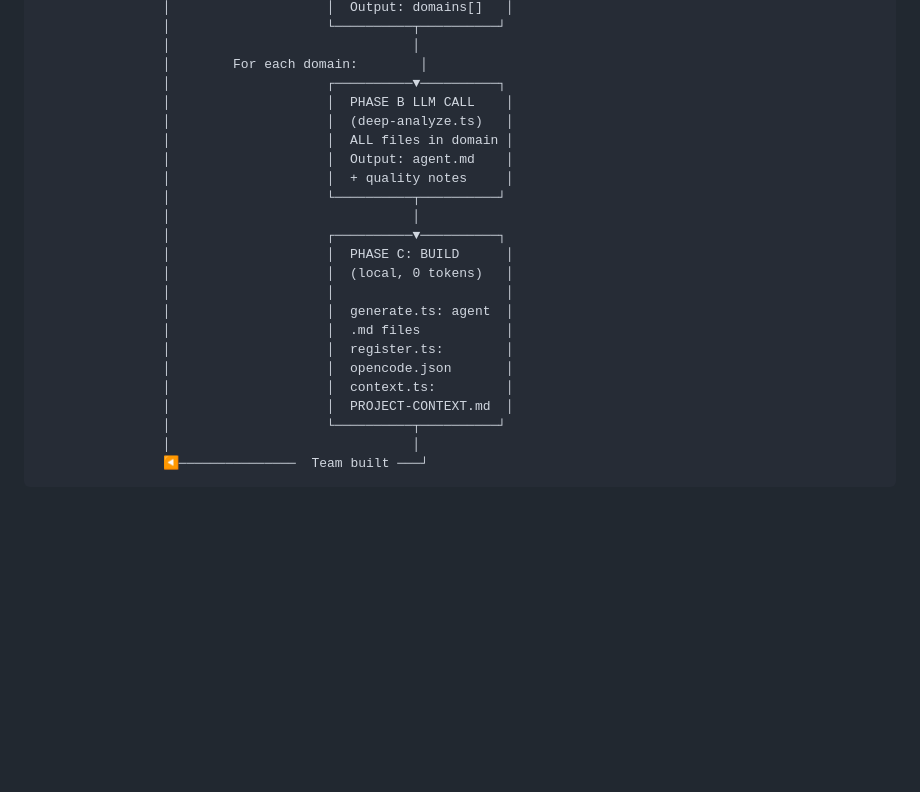
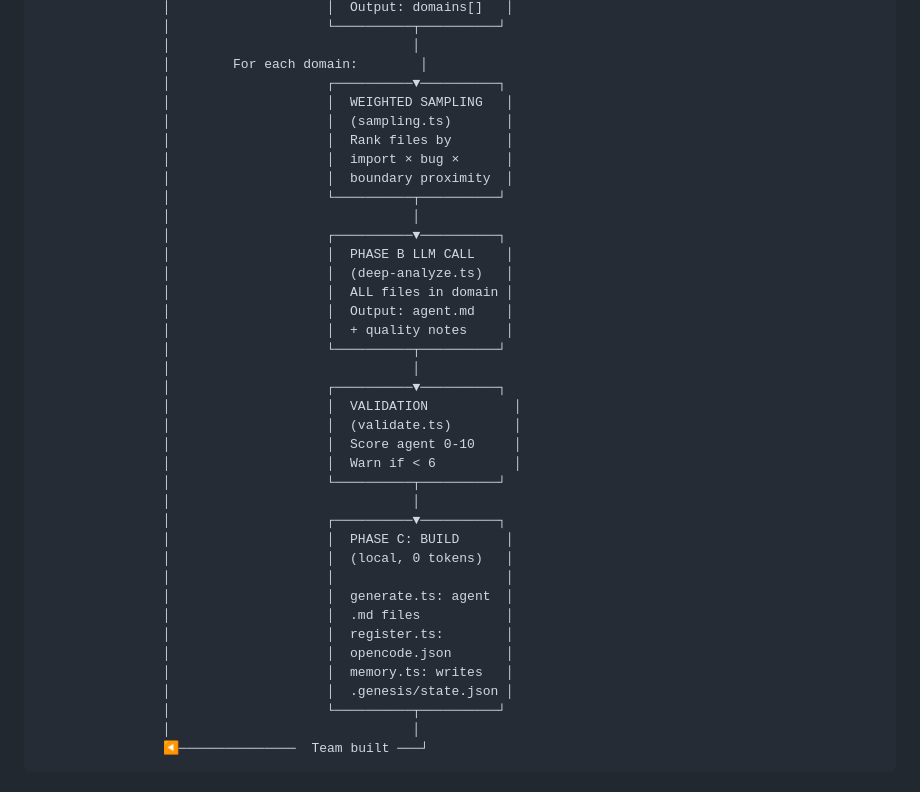
Before and after one commit to Carltonkenny/genesis, a Markdown page: docs/ARCHITECTURE.md, the part around the change. Rendered like a GitHub page; blank space fills up the shorter version.

```diff
--- a/docs/ARCHITECTURE.md
+++ b/docs/ARCHITECTURE.md
@@ -19,11 +19,26 @@ USER ──▶ CLI (main.ts) ──▶ Survey (survey.ts) ──▶ Pre-Analyzer
                 │                               │
                 │        For each domain:        │
                 │                    ┌──────────▼──────────┐
+                │                    │  WEIGHTED SAMPLING   │
+                │                    │  (sampling.ts)       │
+                │                    │  Rank files by       │
+                │                    │  import × bug ×      │
+                │                    │  boundary proximity  │
+                │                    └──────────┬──────────┘
+                │                               │
+                │                    ┌──────────▼──────────┐
                 │                    │  PHASE B LLM CALL    │
                 │                    │  (deep-analyze.ts)   │
                 │                    │  ALL files in domain │
                 │                    │  Output: agent.md    │
                 │                    │  + quality notes     │
+                │                    └──────────┬──────────┘
+                │                               │
+                │                    ┌──────────▼──────────┐
+                │                    │  VALIDATION           │
+                │                    │  (validate.ts)        │
+                │                    │  Score agent 0-10     │
+                │                    │  Warn if < 6          │
                 │                    └──────────┬──────────┘
                 │                               │
                 │                    ┌──────────▼──────────┐
@@ -34,8 +49,8 @@ USER ──▶ CLI (main.ts) ──▶ Survey (survey.ts) ──▶ Pre-Analyzer
                 │                    │  .md files           │
                 │                    │  register.ts:        │
                 │                    │  opencode.json       │
-                │                    │  context.ts:         │
-                │                    │  PROJECT-CONTEXT.md  │
+                │                    │  memory.ts: writes   │
+                │                    │  .genesis/state.json │
                 │                    └──────────┬──────────┘
                 │                               │
                 ◀───────────────  Team built ───┘
```
Also changed, not shown: README.md (+1 -1 lines), docs/DIFFICULTIES.md (+3 -1 lines).
